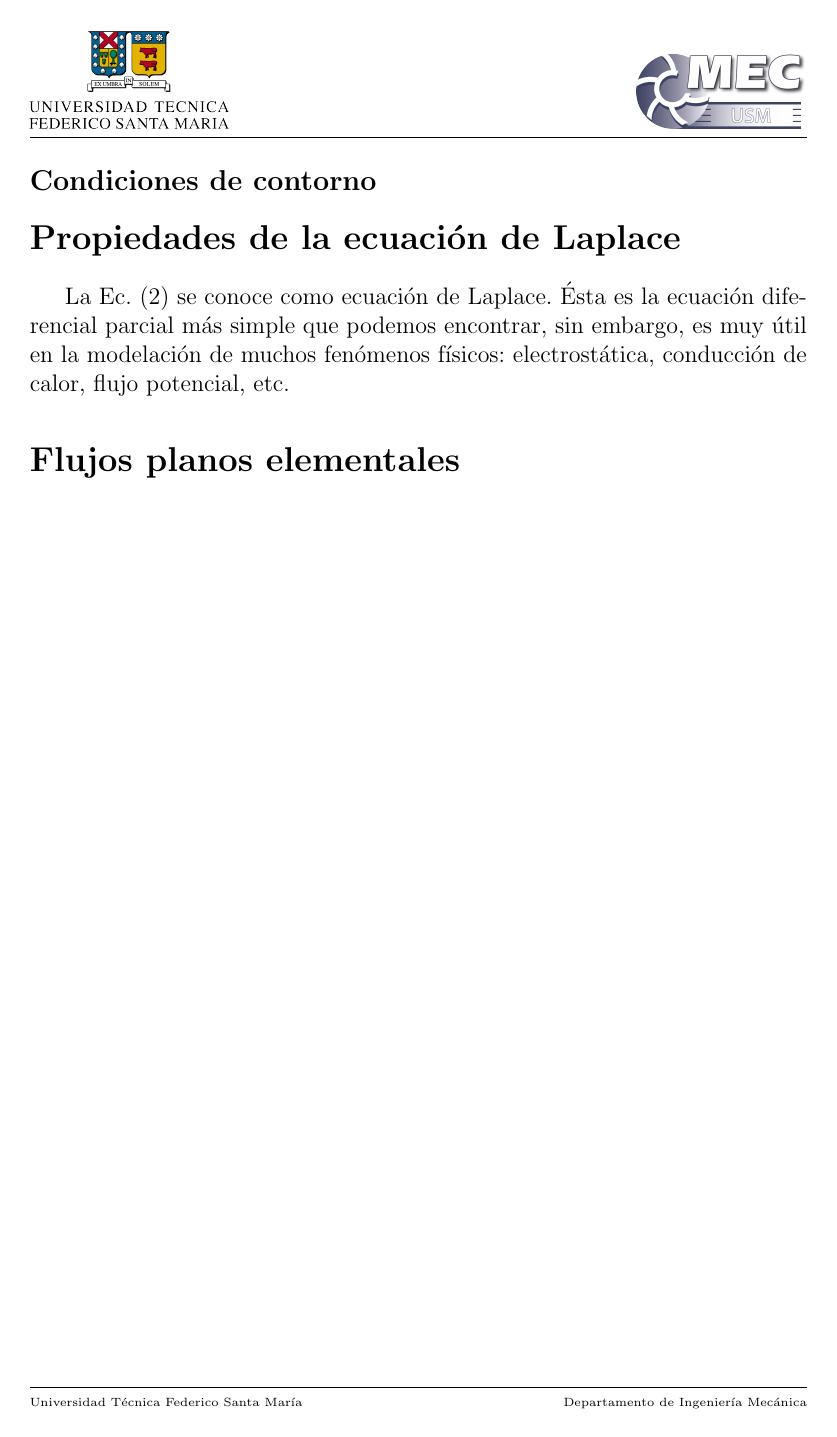
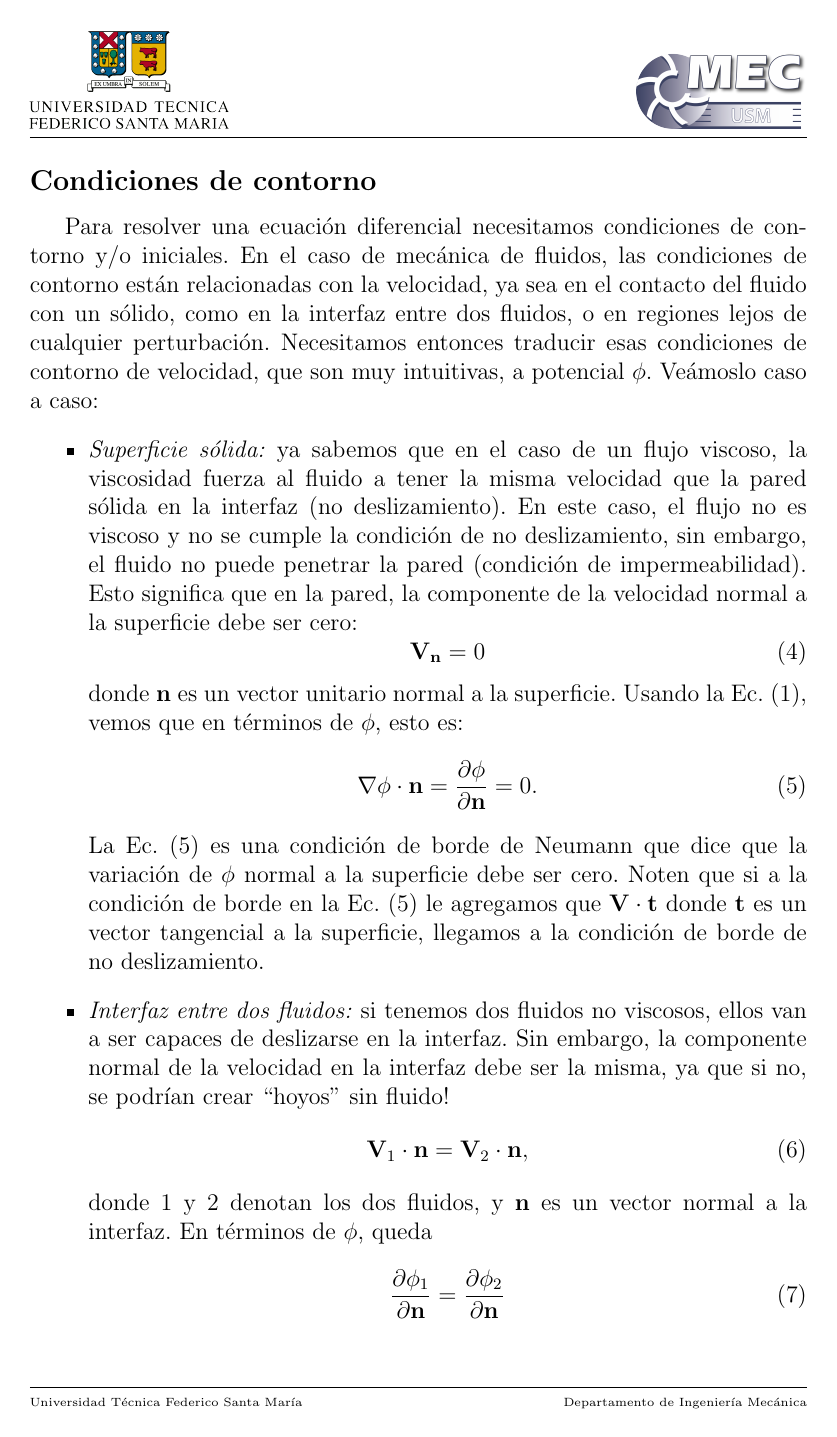
Before and after one commit to cdcooper84/mec220, a LaTeX document (apuntes/clase03/clase03.tex, which reads apuntes/clase03/material03.tex): page 3 of 3 before the commit and page 3 of 4 after it. Compiled offline with pdfLaTeX.

Commit message:
agregue seccion de condiciones de contorno

```diff
--- a/apuntes/clase03/material03.tex
+++ b/apuntes/clase03/material03.tex
@@ -57,8 +57,41 @@ La clase pasada dijimos que en una línea de flujo $dy/dx=v/u$, lo cual es exact
 Por lo tanto, las líneas de $\phi=$constante son perpendiculares a las líneas de $\psi=$constante.
 
 \subsection*{Condiciones de contorno}
+Para resolver una ecuación diferencial necesitamos condiciones de contorno y/o iniciales.
+En el caso de mecánica de fluidos, las condiciones de contorno están relacionadas con la velocidad, ya sea en el contacto del fluido con un sólido, como en la interfaz entre dos fluidos, o en regiones lejos de cualquier perturbación.
+Necesitamos entonces traducir esas condiciones de contorno de velocidad, que son muy intuitivas, a potencial $\phi$.
+Veámoslo caso a caso:
+%
+\begin{itemize}
+\item \emph{Superficie sólida:} ya sabemos que en el caso de un flujo viscoso, la viscosidad fuerza al fluido a tener la misma velocidad que la pared sólida en la interfaz (no deslizamiento).
+En este caso, el flujo no es viscoso y no se cumple la condición de no deslizamiento, sin embargo, el fluido no puede penetrar la pared (condición de impermeabilidad).
+Esto significa que en la pared, la componente de la velocidad normal a la superficie debe ser cero:
+%
+\begin{equation}
+\mathbf{V}_\mathbf{n} = 0
+\end{equation}
+%
+donde $\mathbf{n}$ es un vector unitario normal a la superficie.
+Usando la Ec. \eqref{eq:phi_def_3}, vemos que en términos de $\phi$, esto es:
+%
+\begin{equation}\label{eq:phi_pared_bc}
+\nabla\phi\cdot\mathbf{n} = \frac{\partial\phi}{\partial\mathbf{n}} = 0.
+\end{equation}
+%
+La Ec. \eqref{eq:phi_pared_bc} es una condición de borde de Neumann que dice que la variación de $\phi$ normal a la superficie debe ser cero.
+Noten que si a la condición de borde en la Ec. \eqref{eq:phi_pared_bc} le agregamos que $\mathbf{V}\cdot\mathbf{t}$ donde $\mathbf{t}$ es un vector tangencial a la superficie, llegamos a la condición de borde de no deslizamiento.
 
+\item \emph{Interfaz entre dos fluidos:} si tenemos dos fluidos no viscosos, ellos van a ser capaces de deslizarse en la interfaz.
+Sin embargo, la componente normal de la velocidad en la interfaz debe ser la misma, ya que si no, se podrían crear ``hoyos'' sin fluido!
+%
+\begin{equation}
+\mathbf{V}_1\cdot\mathbf{n}=\mathbf{V}_2\cdot\mathbf{n},
+\end{equation}
+%
+donde $1$ y $2$ denotan los dos fluidos, y $\mathbf{n}$ es un vector normal a la interfaz.
+En términos de $\phi$, queda
+%
+\begin{equation}
+\frac{\partial\phi_1}{\partial\mathbf{n}} = \frac{\partial\phi_2}{\partial\mathbf{n}}
+\end{equation}
 
-\section*{Propiedades de la ecuación de Laplace}
-La Ec. \eqref{eq:pot_laplace} se conoce como ecuación de Laplace.
-Ésta es la ecuación diferencial parcial más simple que podemos encontrar, sin embargo, es muy útil en la modelación de muchos fenómenos físicos: electrostática, conducción de calor, flujo potencial, etc.
@@ -64,0 +102 @@ La Ec. \eqref{eq:pot_laplace} se conoce como ecuación de Laplace.
+\begin{align}
```
Also changed, not shown: apuntes/clase03/material03.tex (30 more changed lines).
